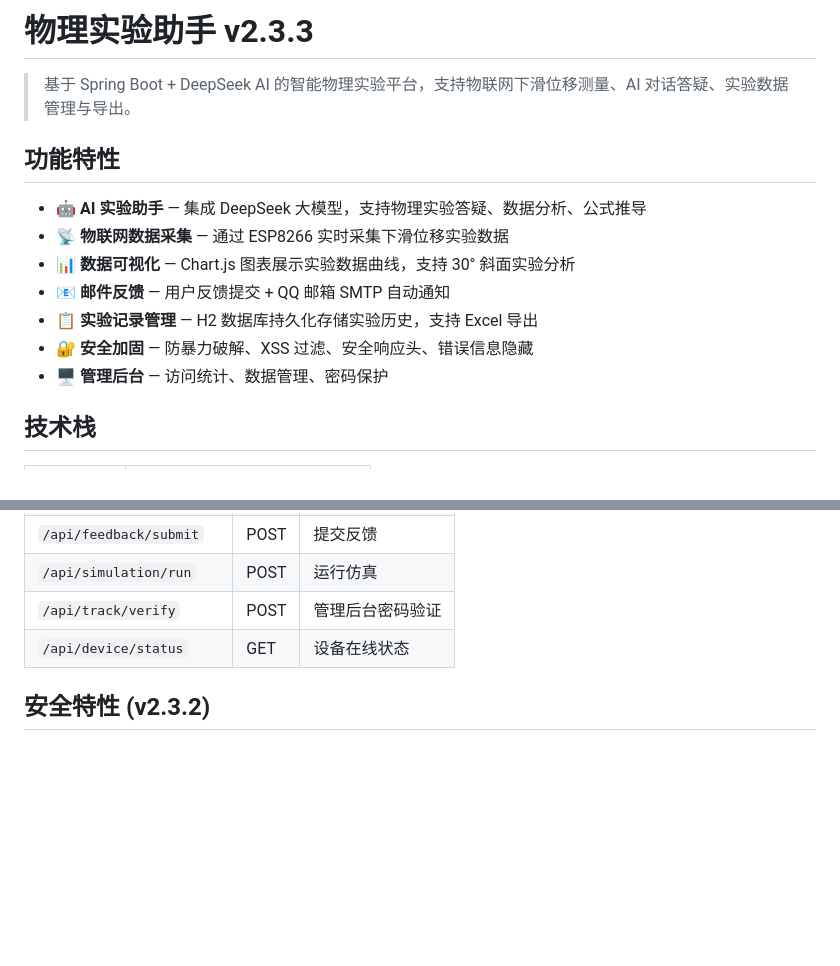
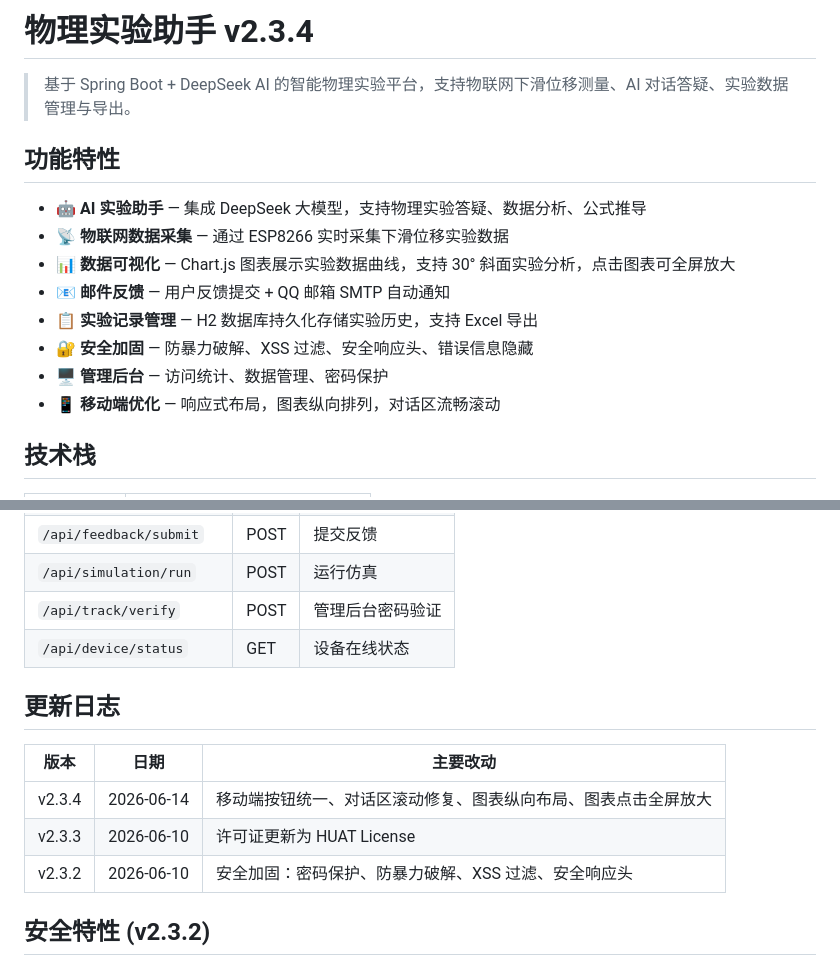
Before and after one commit to zyffanzZ/Physics-Experiment-Competitio, a Markdown page: README.md, 2 parts joined by grey strips. GitHub-like rendering; blank space fills up the shorter version.

Commit message:
docs: 更新 README 至 v2.3.4，补充移动端优化说明和更新日志

```diff
--- a/README.md
+++ b/README.md
@@ -1,4 +1,4 @@
-# 物理实验助手 v2.3.3
+# 物理实验助手 v2.3.4
 
 > 基于 Spring Boot + DeepSeek AI 的智能物理实验平台，支持物联网下滑位移测量、AI 对话答疑、实验数据管理与导出。
 
@@ -6,11 +6,12 @@
 
 - 🤖 **AI 实验助手** — 集成 DeepSeek 大模型，支持物理实验答疑、数据分析、公式推导
 - 📡 **物联网数据采集** — 通过 ESP8266 实时采集下滑位移实验数据
-- 📊 **数据可视化** — Chart.js 图表展示实验数据曲线，支持 30° 斜面实验分析
+- 📊 **数据可视化** — Chart.js 图表展示实验数据曲线，支持 30° 斜面实验分析，点击图表可全屏放大
 - 📧 **邮件反馈** — 用户反馈提交 + QQ 邮箱 SMTP 自动通知
 - 📋 **实验记录管理** — H2 数据库持久化存储实验历史，支持 Excel 导出
 - 🔐 **安全加固** — 防暴力破解、XSS 过滤、安全响应头、错误信息隐藏
 - 🖥 **管理后台** — 访问统计、数据管理、密码保护
+- 📱 **移动端优化** — 响应式布局，图表纵向排列，对话区流畅滚动
 
 ## 技术栈
 
@@ -103,6 +104,14 @@ mvn spring-boot:run
 | `/api/track/verify` | POST | 管理后台密码验证 |
 | `/api/device/status` | GET | 设备在线状态 |
 
+## 更新日志
+
+| 版本 | 日期 | 主要改动 |
+|------|------|----------|
+| v2.3.4 | 2026-06-14 | 移动端按钮统一、对话区滚动修复、图表纵向布局、图表点击全屏放大 |
+| v2.3.3 | 2026-06-10 | 许可证更新为 HUAT License |
+| v2.3.2 | 2026-06-10 | 安全加固：密码保护、防暴力破解、XSS 过滤、安全响应头 |
+
 ## 安全特性 (v2.3.2)
 
 - H2 控制台已禁用 + 数据库密码保护
```
